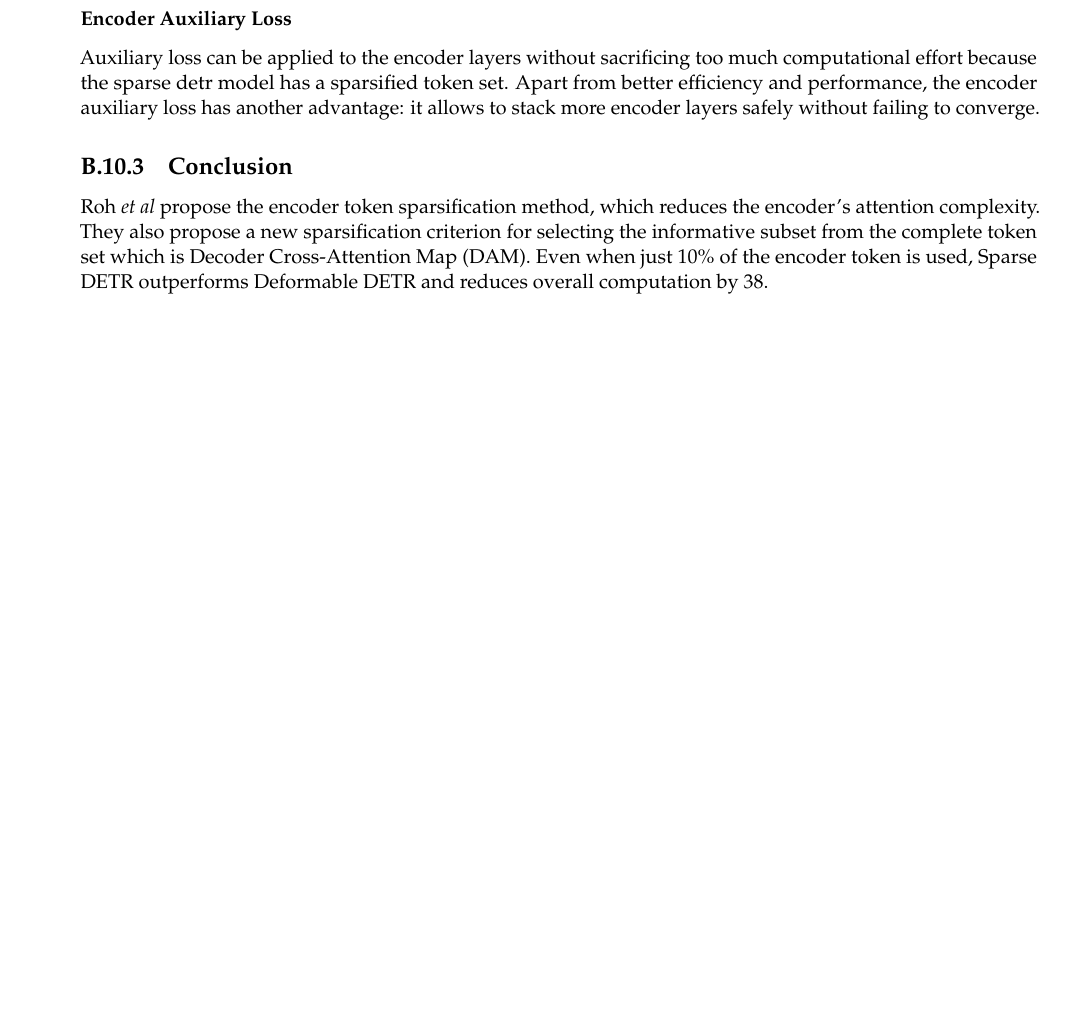
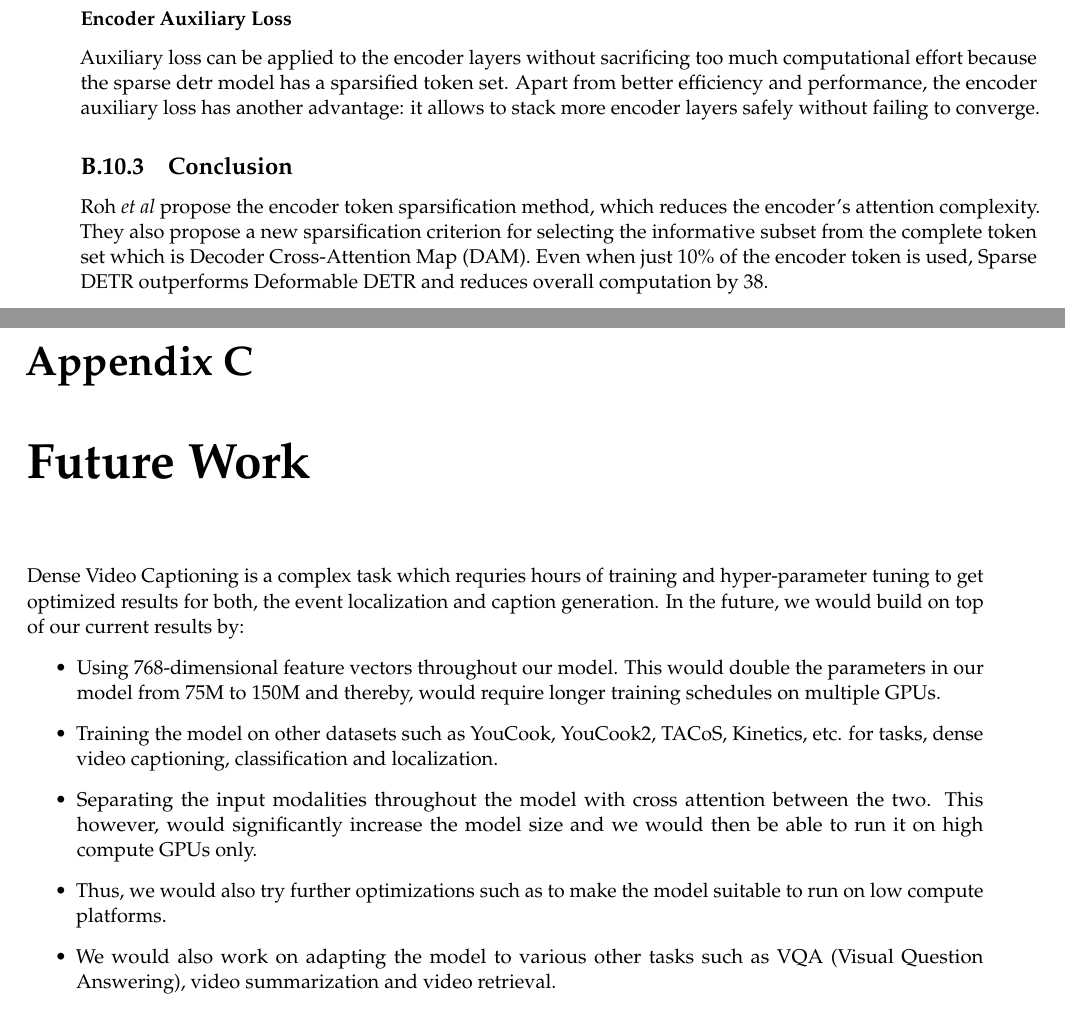
Before and after one commit to SAGA-DVC/final-report, a LaTeX thesis (main.tex, which reads content/future_work.tex): part of page 62 of 70 before the commit and two parts of pages 62 and 63 of 72 after it, the two joined at a grey line, cut so that both start at the same text, the shorter picture padded with empty space. Compiled offline with pdfLaTeX.

Commit message:
[Add] future work

```diff
--- /dev/null
+++ b/content/future_work.tex
@@ -0,0 +1,8 @@
+\par Dense Video Captioning is a complex task which requries hours of training and hyper-parameter tuning to get optimized results for both, the event localization and caption generation. In the future, we would build on top of our current results by:
+\begin{itemize}
+	\item Using 768-dimensional feature vectors throughout our model. This would double the parameters in our model from 75M to 150M and thereby, would require longer training schedules on multiple GPUs.
+	\item Training the model on other datasets such as YouCook, YouCook2, TACoS, Kinetics, etc. for tasks, dense video captioning, classification and localization.
+	\item Separating the input modalities throughout the model with cross attention between the two. This however, would significantly increase the model size and we would then be able to run it on high compute GPUs only.
+	\item Thus, we would also try further optimizations such as to make the model suitable to run on low compute platforms.
+	\item We would also work on adapting the model to various other tasks such as VQA (Visual Question Answering), video summarization and video retrieval.
+\end{itemize}
--- a/main.tex
+++ b/main.tex
@@ -183,6 +183,10 @@
 \newpage
 \input{paper-summaries/sparse-detr.tex}
 
+
+\chapter{Future Work}
+\input{content/future_work.tex}
+
 \newpage
 \thispagestyle{empty}
 \listoffigures
```
Also changed, not shown: main.pdf.
